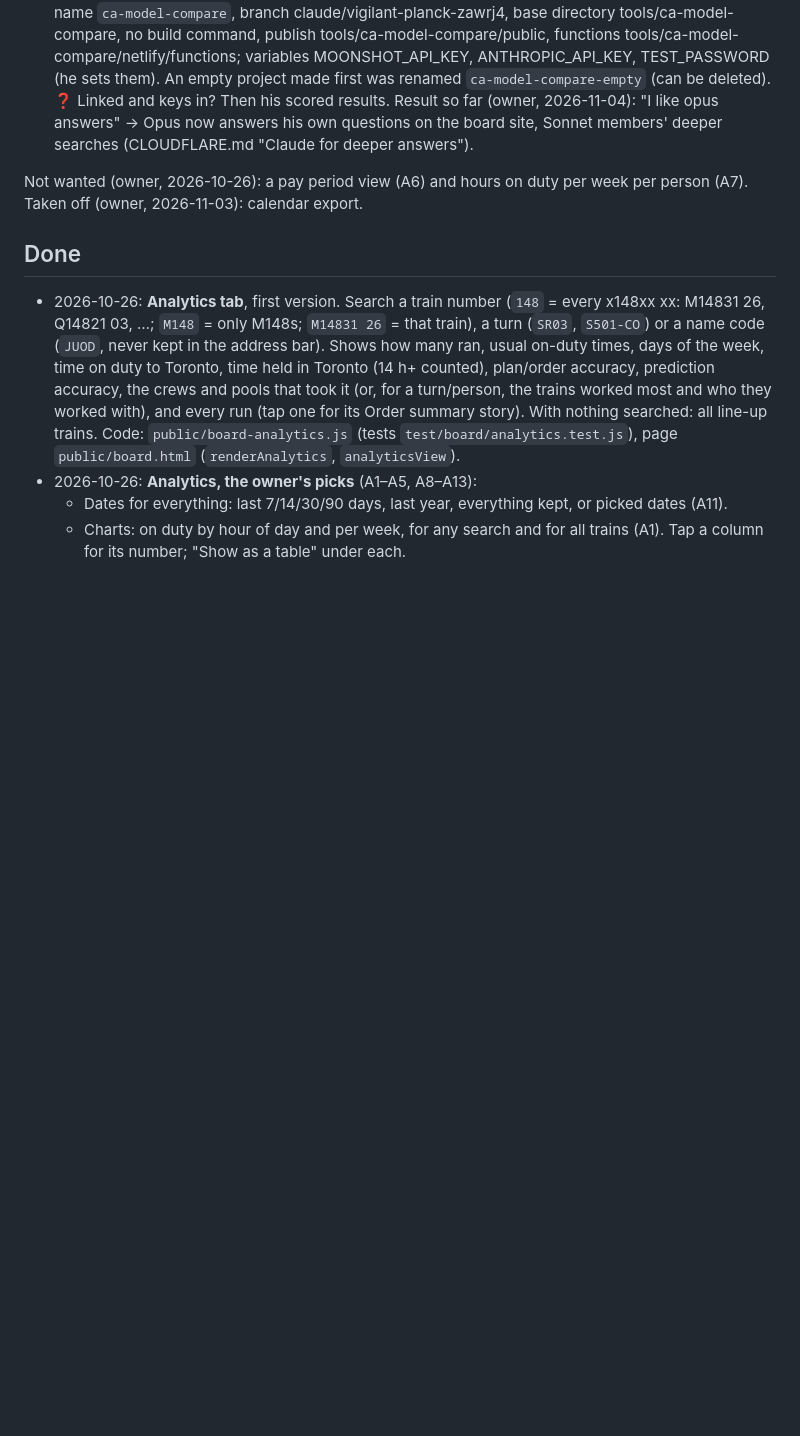
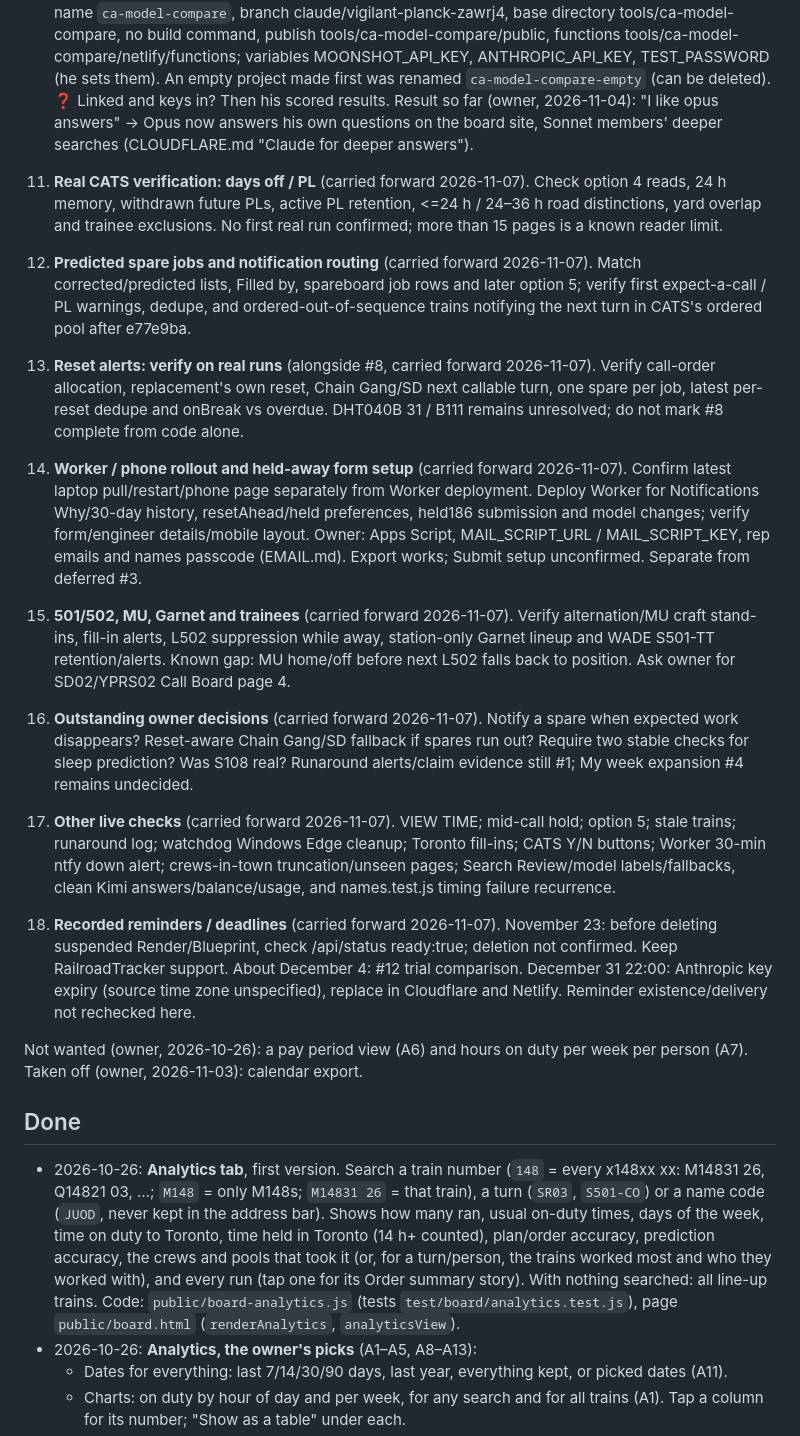
Before and after one commit to odeajust-glitch/240ca, a Markdown page: docs/board-checker/TODO.md, the part around the change. Drawn GitHub-style; blank space fills up the shorter version.

Commit message:
docs: carry forward unresolved verification and owner decisions

```diff
--- a/docs/board-checker/TODO.md
+++ b/docs/board-checker/TODO.md
@@ -75,6 +75,43 @@ Owner's list (Justin, started 2026-10-26). Add new asks at the bottom of
    Result so far (owner, 2026-11-04): "I like opus answers" → Opus now
    answers his own questions on the board site, Sonnet members' deeper searches
    (CLOUDFLARE.md "Claude for deeper answers").
+
+13. **Real CATS verification: days off / PL** (carried forward 2026-11-07).
+    Check option 4 reads, 24 h memory, withdrawn future PLs, active PL retention,
+    <=24 h / 24–36 h road distinctions, yard overlap and trainee exclusions.
+    No first real run confirmed; more than 15 pages is a known reader limit.
+14. **Predicted spare jobs and notification routing** (carried forward 2026-11-07).
+    Match corrected/predicted lists, Filled by, spareboard job rows and later option 5;
+    verify first expect-a-call / PL warnings, dedupe, and ordered-out-of-sequence
+    trains notifying the next turn in CATS's ordered pool after e77e9ba.
+15. **Reset alerts: verify on real runs** (alongside #8, carried forward 2026-11-07).
+    Verify call-order allocation, replacement's own reset, Chain Gang/SD next callable
+    turn, one spare per job, latest per-reset dedupe and onBreak vs overdue.
+    DHT040B 31 / B111 remains unresolved; do not mark #8 complete from code alone.
+16. **Worker / phone rollout and held-away form setup** (carried forward 2026-11-07).
+    Confirm latest laptop pull/restart/phone page separately from Worker deployment.
+    Deploy Worker for Notifications Why/30-day history, resetAhead/held preferences,
+    held186 submission and model changes; verify form/engineer details/mobile layout.
+    Owner: Apps Script, MAIL_SCRIPT_URL / MAIL_SCRIPT_KEY, rep emails and names passcode
+    (EMAIL.md). Export works; Submit setup unconfirmed. Separate from deferred #3.
+17. **501/502, MU, Garnet and trainees** (carried forward 2026-11-07).
+    Verify alternation/MU craft stand-ins, fill-in alerts, L502 suppression while away,
+    station-only Garnet lineup and WADE S501-TT retention/alerts. Known gap: MU home/off
+    before next L502 falls back to position. Ask owner for SD02/YPRS02 Call Board page 4.
+18. **Outstanding owner decisions** (carried forward 2026-11-07).
+    Notify a spare when expected work disappears? Reset-aware Chain Gang/SD fallback
+    if spares run out? Require two stable checks for sleep prediction? Was S108 real?
+    Runaround alerts/claim evidence still #1; My week expansion #4 remains undecided.
+19. **Other live checks** (carried forward 2026-11-07).
+    VIEW TIME; mid-call hold; option 5; stale trains; runaround log; watchdog Windows
+    Edge cleanup; Toronto fill-ins; CATS Y/N buttons; Worker 30-min ntfy down alert;
+    crews-in-town truncation/unseen pages; Search Review/model labels/fallbacks,
+    clean Kimi answers/balance/usage, and names.test.js timing failure recurrence.
+20. **Recorded reminders / deadlines** (carried forward 2026-11-07).
+    November 23: before deleting suspended Render/Blueprint, check /api/status ready:true;
+    deletion not confirmed. Keep RailroadTracker support. About December 4: #12 trial
+    comparison. December 31 22:00: Anthropic key expiry (source time zone unspecified),
+    replace in Cloudflare and Netlify. Reminder existence/delivery not rechecked here.
 
 Not wanted (owner, 2026-10-26): a pay period view (A6) and hours on duty
 per week per person (A7). Taken off (owner, 2026-11-03): calendar export.
```
